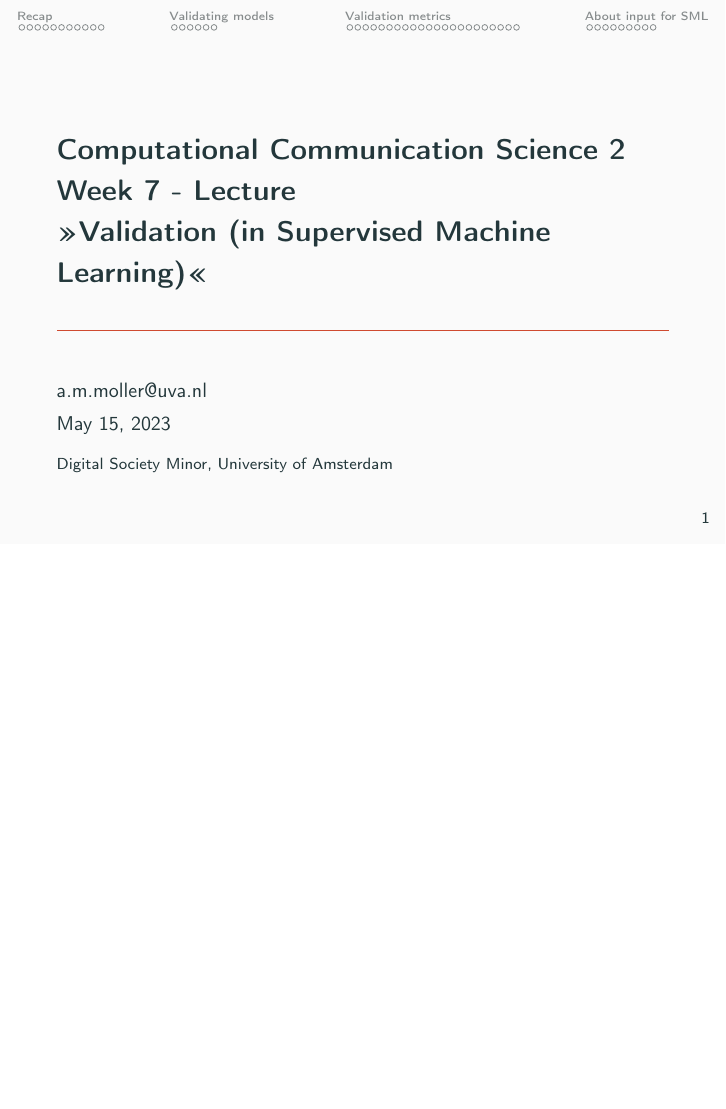
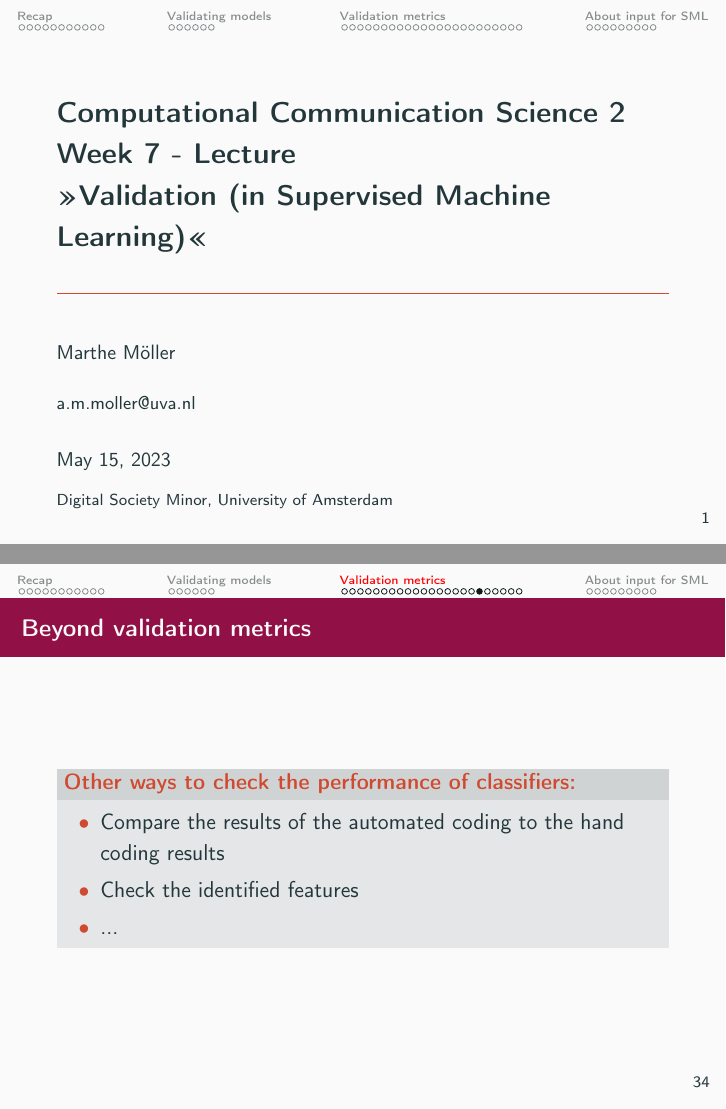
Before and after one commit to uva-cw-ccs2/2223s2, LaTeX slides (week07/week07-lecture.tex): page 1 of 61 before the commit and pages 1 and 41 of 62 after it, the two joined at a grey line, the shorter picture padded with empty space. Compiled offline with pdfLaTeX.

Commit message:
updated slides

```diff
--- a/week07/week07-lecture.tex
+++ b/week07/week07-lecture.tex
@@ -6,7 +6,7 @@
 \graphicspath{{../resources/pictures/}}
 
 \title[Computational Communication Science 2]{\textbf{Computational Communication Science 2} \\Week 7 - Lecture\\ »Validation (in Supervised Machine Learning)«}
-\author[Marthe Möller]{a.m.moller@uva.nl}
+\author[Marthe Möller]{a.m.moller@uva.nl}\author[A. Marthe Möller]{Marthe Möller \\ ~ \\ \footnotesize{a.m.moller@uva.nl} \\}
 \date{May 15, 2023}
 \institute[Digital Society Minor, University of Amsterdam]{Digital Society Minor, University of Amsterdam}
 
@@ -389,6 +389,18 @@ Always check how your cases are distributed across the labels.
 \end{frame}
 
 
+\begin{frame}{Beyond validation metrics}
+
+\begin{alertblock}{Other ways to check the performance of classifiers:}
+\begin{itemize}
+	\item Compare the results of the automated coding to the hand coding results
+	\item Check the identified features
+	\item ...
+\end{itemize}
+\end{alertblock}
+\end{frame}
+
+
 \begin{frame}{Validation: Best practices}
 Decide what metric is best to use beforehand.
 
```
Also changed, not shown: week07/week07-lecture.pdf.
